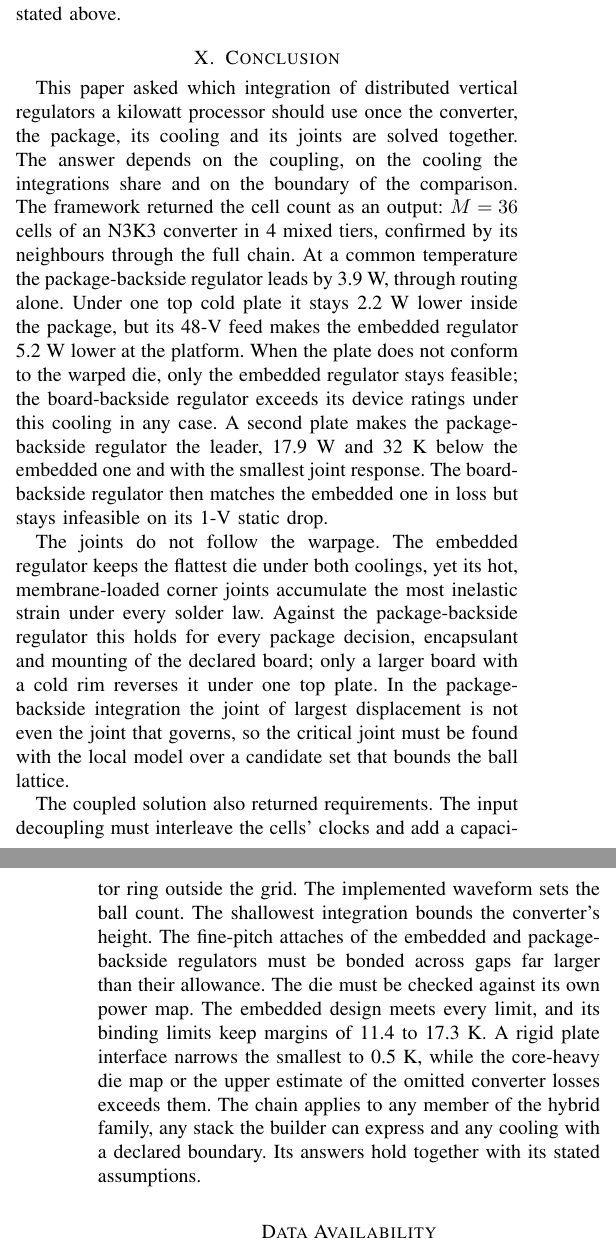
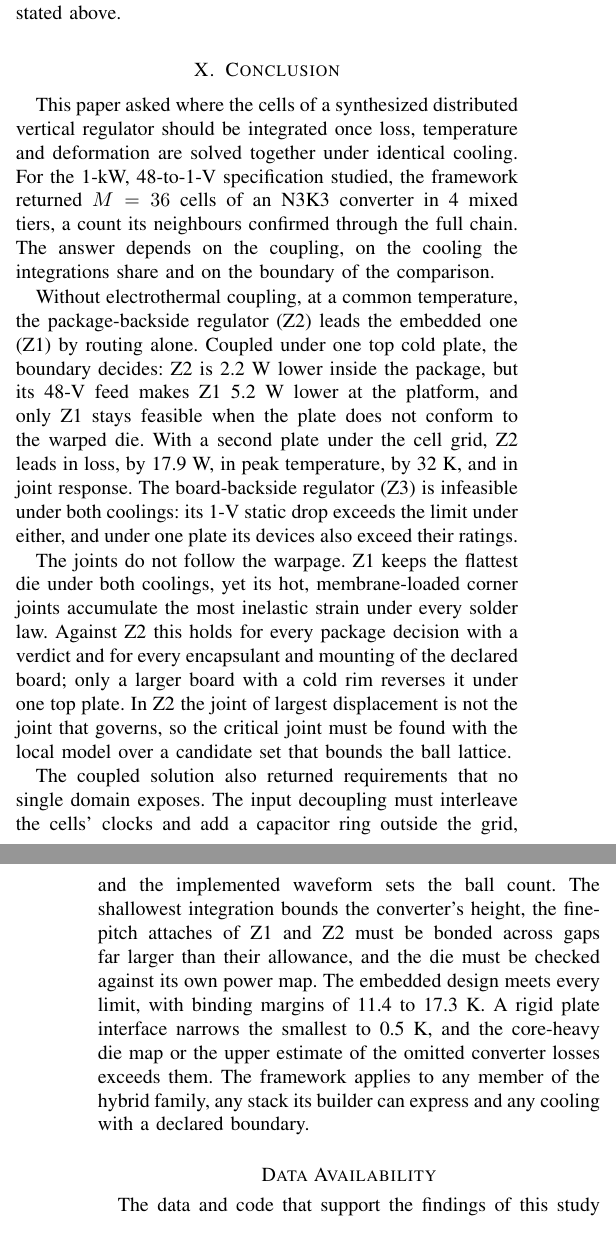
Before and after one commit to sabdel29/HVR_OPT, a LaTeX paper (manuscript_v2/ETM_framework_TCPMT.tex, which reads manuscript_v2/sections/conclusion.tex): two parts of the columns of pages 21 and 22 of 23, joined at a grey line, cut so that both start at the same text. Compiled offline with pdfLaTeX; a missing font is replaced by an installed copy or a similar font; a LaTeX package or settings file that is missing is left out.

Commit message:
Editorial pass, Section X: the conclusion answers the research question (coupling, shared cooling, loss boundary) with the key numbers instead of retelling the abstract; the joint finding qualified as for every decision with a verdict; requirements and margins in two sentences each; the closing hedge removed; Data Availability in standard form
Co-Authored-By: Claude Opus 5.5 <noreply@anthropic.com>

```diff
--- a/manuscript_v2/ETM_framework_TCPMT.tex
+++ b/manuscript_v2/ETM_framework_TCPMT.tex
@@ -46,8 +46,7 @@ vaisband@uic.edu).}}
 \input{sections/conclusion}
 
 \section*{Data Availability}
-The configuration files, solver inputs and result artifacts behind every number and figure of
-this paper, together with the scripts that regenerate them, are available from the
+The data and code that support the findings of this study are available from the
 corresponding author upon reasonable request.
 
 \bibliographystyle{IEEEtran}
--- a/manuscript_v2/sections/conclusion.tex
+++ b/manuscript_v2/sections/conclusion.tex
@@ -1,35 +1,35 @@
 % ============================================================================ CONCLUSION
 \section{Conclusion}\label{sec:conclusion}
 
-This paper asked which integration of distributed vertical regulators a kilowatt processor should
-use once the converter, the package, its cooling and its joints are solved together. The answer
-depends on the coupling, on the cooling the integrations share and on the boundary of the
-comparison. The framework returned the cell count as an output: $M = \FrDseOptM$ cells of an
-\FrConvTopo{} converter in \FrDseOptTiers{} mixed tiers, confirmed by its neighbours through the full
-chain. At a common temperature the package-backside regulator leads by \WrIsoGapHiZtwo~W, through
-routing alone. Under one top cold plate it stays \GapAZtwo~W lower inside the package, but its 48-V
-feed makes the embedded regulator \WrPlatGapA~W lower at the platform. When the plate does not
-conform to the warped die, only the embedded regulator stays feasible; the board-backside regulator
-exceeds its device ratings under this cooling in any case. A second plate makes the
-package-backside regulator the leader, \GapBZtwo~W and \dTmaxTierBZtwo~K below the embedded one and
-with the smallest joint response. The board-backside regulator then matches the embedded one in
-loss but stays infeasible on its 1-V static drop.
+This paper asked where the cells of a synthesized distributed vertical regulator should be
+integrated once loss, temperature and deformation are solved together under identical cooling.
+For the 1-kW, 48-to-1-V specification studied, the framework returned $M = \FrDseOptM$ cells of an
+\FrConvTopo{} converter in \FrDseOptTiers{} mixed tiers, a count its neighbours confirmed through
+the full chain. The answer depends on the coupling, on the cooling the integrations share and on
+the boundary of the comparison.
 
-The joints do not follow the warpage. The embedded regulator keeps the flattest die under both
-coolings, yet its hot, membrane-loaded corner joints accumulate the most inelastic strain under
-every solder law. Against the package-backside regulator this holds for every package decision,
-encapsulant and mounting of the declared board; only a larger board with a cold rim reverses it
-under one top plate. In the package-backside integration the joint of largest displacement is not
-even the joint that governs, so the critical joint must be found with the local model over a
-candidate set that bounds the ball lattice.
+Without electrothermal coupling, at a common temperature, the package-backside regulator (Z2)
+leads the embedded one (Z1) by routing alone. Coupled under one top cold plate, the boundary
+decides: Z2 is \GapAZtwo~W lower inside the package, but its 48-V feed makes Z1 \WrPlatGapA~W
+lower at the platform, and only Z1 stays feasible when the plate does not conform to the warped
+die. With a second plate under the cell grid, Z2 leads in loss, by \GapBZtwo~W, in peak
+temperature, by \dTmaxTierBZtwo~K, and in joint response. The board-backside regulator (Z3) is
+infeasible under both coolings: its 1-V static drop exceeds the limit under either, and under one
+plate its devices also exceed their ratings.
 
-The coupled solution also returned requirements. The input decoupling must interleave the cells'
-clocks and add a capacitor ring outside the grid. The implemented waveform sets the ball count. The
-shallowest integration bounds the converter's height. The fine-pitch attaches of the embedded and
-package-backside regulators must be bonded across gaps far larger than their allowance. The die
-must be checked against its own power map. The embedded design meets every limit, and its binding
-limits keep margins of \WrRonMarginAZone{} to \WrDieMarginAZone~K. A rigid plate interface narrows
-the smallest to \WrFbAZoneRonMargin~K, while the core-heavy die map or the upper estimate of the
-omitted converter losses exceeds them. The chain applies to any member of the hybrid family, any
-stack the builder can express and any cooling with a declared boundary. Its answers hold together
-with its stated assumptions.
+The joints do not follow the warpage. Z1 keeps the flattest die under both coolings, yet its hot,
+membrane-loaded corner joints accumulate the most inelastic strain under every solder law. Against
+Z2 this holds for every package decision with a verdict and for every encapsulant and mounting of
+the declared board; only a larger board with a cold rim reverses it under one top plate. In Z2
+the joint of largest displacement is not the joint that governs, so the critical joint must be
+found with the local model over a candidate set that bounds the ball lattice.
+
+The coupled solution also returned requirements that no single domain exposes. The input
+decoupling must interleave the cells' clocks and add a capacitor ring outside the grid, and the
+implemented waveform sets the ball count. The shallowest integration bounds the converter's
+height, the fine-pitch attaches of Z1 and Z2 must be bonded across gaps far larger than their
+allowance, and the die must be checked against its own power map. The embedded design meets every
+limit, with binding margins of \WrRonMarginAZone{} to \WrDieMarginAZone~K. A rigid plate interface
+narrows the smallest to \WrFbAZoneRonMargin~K, and the core-heavy die map or the upper estimate of
+the omitted converter losses exceeds them. The framework applies to any member of the hybrid
+family, any stack its builder can express and any cooling with a declared boundary.
```
